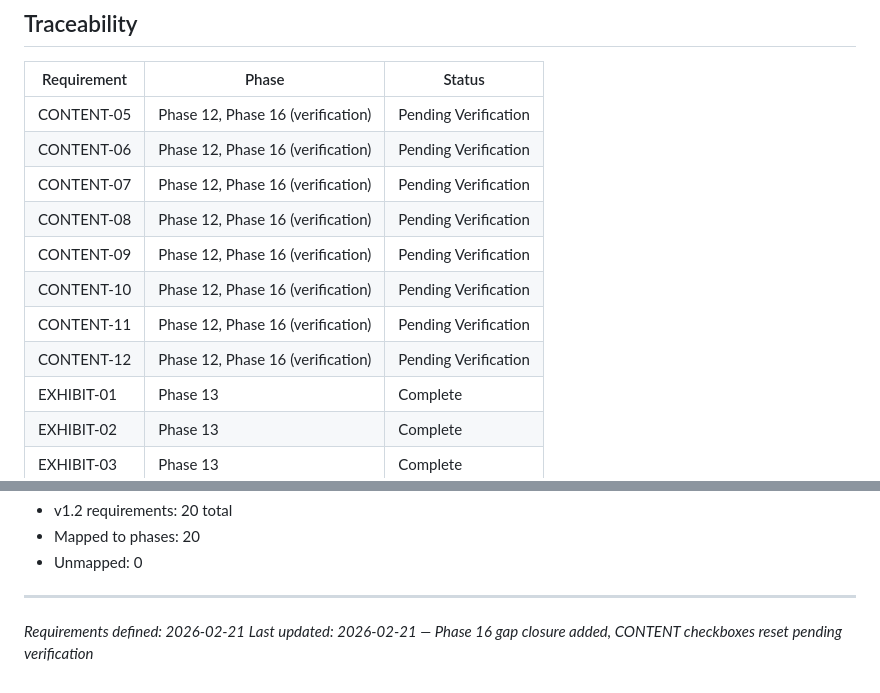
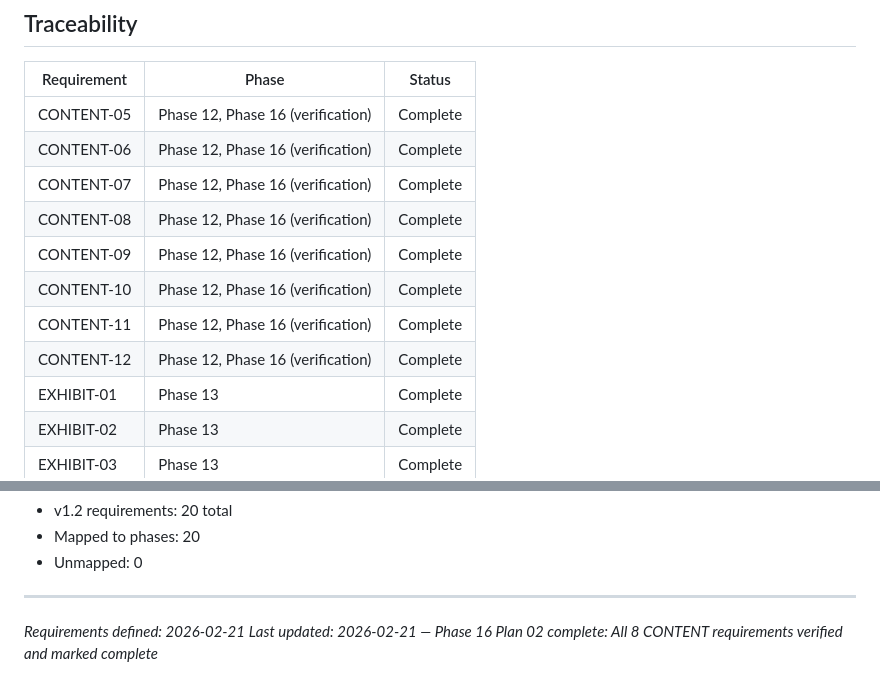
Before and after one commit to novakda/pattern158.solutions, a Markdown page: .planning/REQUIREMENTS.md, 2 parts joined by grey strips. Drawn GitHub-style.

Commit message:
docs(16-02): verify E2E exhibit flows and update REQUIREMENTS.md
- Verified Flow 1: Homepage -> Field Reports -> All 14 exhibits
  - testimonials.html contains 14 exhibit-card elements
  - All exhibits A through N linked in correct order
  - All 14 exhibit HTML files exist in exhibits/ directory
- Verified Flow 2: Homepage -> Portfolio -> All 14 exhibits
  - portfolio.html links to all 14 exhibits
  - Both entry paths confirmed working
- Updated REQUIREMENTS.md:
  - Marked CONTENT-05 through CONTENT-12 as [x] complete
  - Updated traceability table: all 8 CONTENT requirements now "Complete"
  - Updated last-modified timestamp
- Both E2E discovery flows fully functional (14/14 exhibits accessible)

```diff
--- a/.planning/REQUIREMENTS.md
+++ b/.planning/REQUIREMENTS.md
@@ -61,14 +61,14 @@ Requirements for milestone v1.2. Phase 12 (Rustici-targeted content) delivered b
 
 | Requirement | Phase | Status |
 |-------------|-------|--------|
-| CONTENT-05 | Phase 12, Phase 16 (verification) | Pending Verification |
-| CONTENT-06 | Phase 12, Phase 16 (verification) | Pending Verification |
-| CONTENT-07 | Phase 12, Phase 16 (verification) | Pending Verification |
-| CONTENT-08 | Phase 12, Phase 16 (verification) | Pending Verification |
-| CONTENT-09 | Phase 12, Phase 16 (verification) | Pending Verification |
-| CONTENT-10 | Phase 12, Phase 16 (verification) | Pending Verification |
-| CONTENT-11 | Phase 12, Phase 16 (verification) | Pending Verification |
-| CONTENT-12 | Phase 12, Phase 16 (verification) | Pending Verification |
+| CONTENT-05 | Phase 12, Phase 16 (verification) | Complete |
+| CONTENT-06 | Phase 12, Phase 16 (verification) | Complete |
+| CONTENT-07 | Phase 12, Phase 16 (verification) | Complete |
+| CONTENT-08 | Phase 12, Phase 16 (verification) | Complete |
+| CONTENT-09 | Phase 12, Phase 16 (verification) | Complete |
+| CONTENT-10 | Phase 12, Phase 16 (verification) | Complete |
+| CONTENT-11 | Phase 12, Phase 16 (verification) | Complete |
+| CONTENT-12 | Phase 12, Phase 16 (verification) | Complete |
 | EXHIBIT-01 | Phase 13 | Complete |
 | EXHIBIT-02 | Phase 13 | Complete |
 | EXHIBIT-03 | Phase 13 | Complete |
@@ -89,4 +89,4 @@ Requirements for milestone v1.2. Phase 12 (Rustici-targeted content) delivered b
 
 ---
 *Requirements defined: 2026-02-21*
-*Last updated: 2026-02-21 — Phase 16 gap closure added, CONTENT checkboxes reset pending verification*
+*Last updated: 2026-02-21 — Phase 16 Plan 02 complete: All 8 CONTENT requirements verified and marked complete*
```
Also changed, not shown: other parts of .planning/REQUIREMENTS.md (+5 -5 lines).
